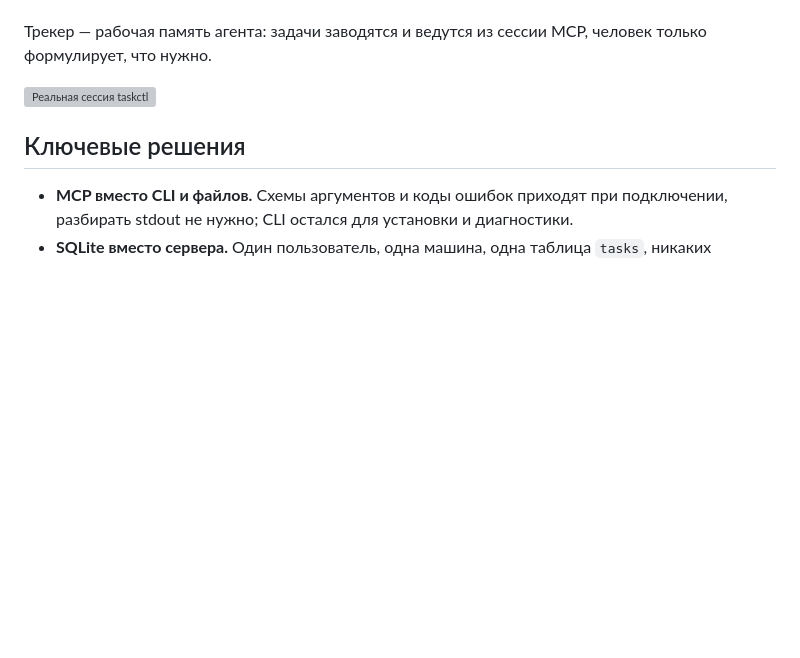
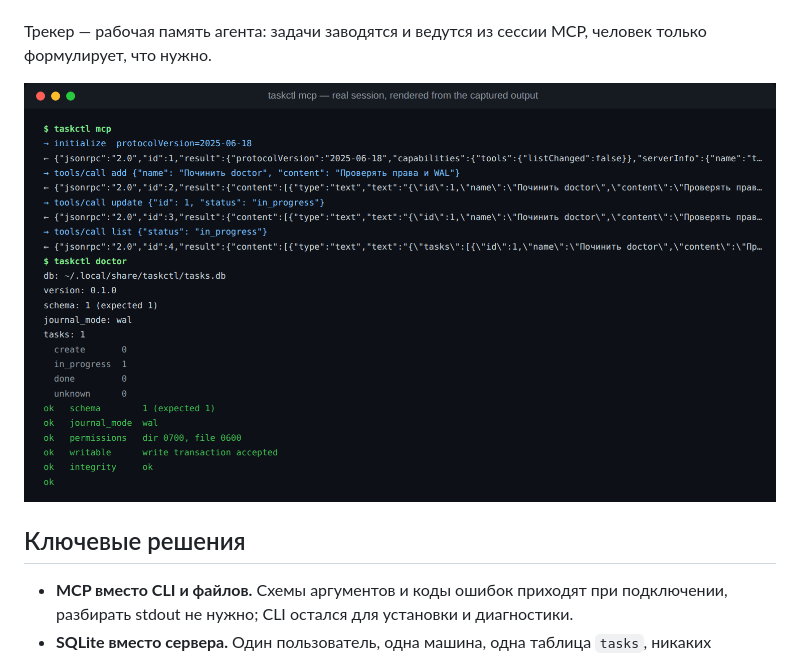
Before and after one commit to AlekseyShibayev/taskctl, a Markdown page: README.md, the part around the change. GitHub-like rendering; pictures changed too: assets/session.png (added); blank space fills up the shorter version; grey boxes are pictures that could not be loaded.

```diff
--- a/README.md
+++ b/README.md
@@ -13,7 +13,7 @@
 
 Трекер — рабочая память агента: задачи заводятся и ведутся из сессии MCP, человек только формулирует, что нужно.
 
-![Реальная сессия taskctl](assets/session.svg)
+![Реальная сессия taskctl](assets/session.png)
 
 ## Ключевые решения
 
```
Also changed, not shown: README.en.md (+1 -1 lines), 1 other file.
